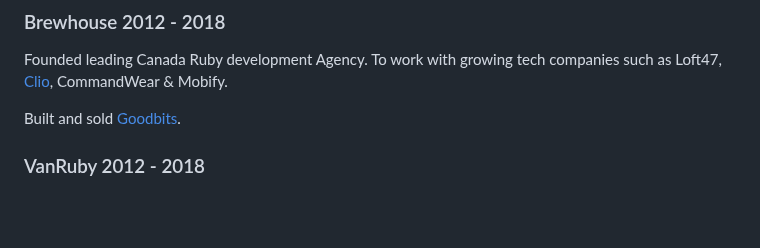
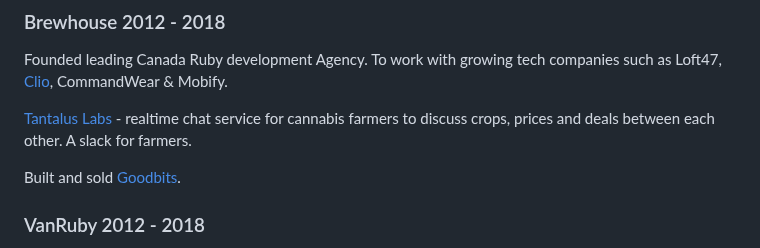
Before and after one commit to kalvir781/kalv, a Markdown page: cv/index.md, the part around the change. GitHub-like rendering; blank space fills up the shorter version.

Commit message:
Adding the project about building a slack

```diff
--- a/cv/index.md
+++ b/cv/index.md
@@ -122,6 +122,8 @@ First JavaScript error collection and performance monitoring service for early J
 ### Brewhouse 2012 - 2018
 Founded leading Canada Ruby development Agency. To work with growing tech companies such as Loft47, [Clio](https://www.clio.com/), CommandWear & Mobify.
 
+[Tantalus Labs](https://tantaluslabs.com) - realtime chat service for cannabis farmers to discuss crops, prices and deals between each other. A slack for farmers.
+
 Built and sold [Goodbits](https://goodbits.io).
 
 ### VanRuby 2012 - 2018
```
